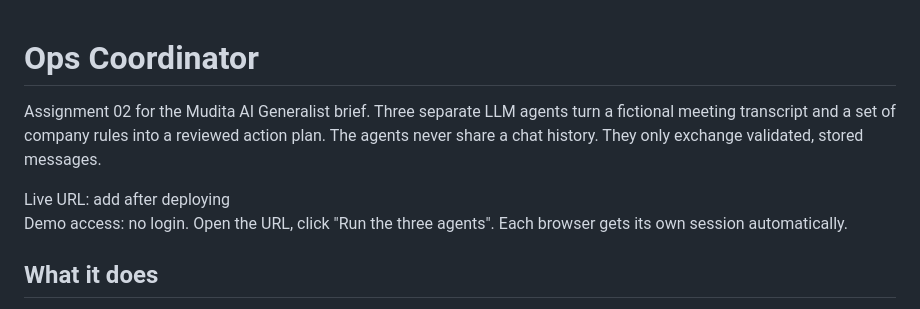
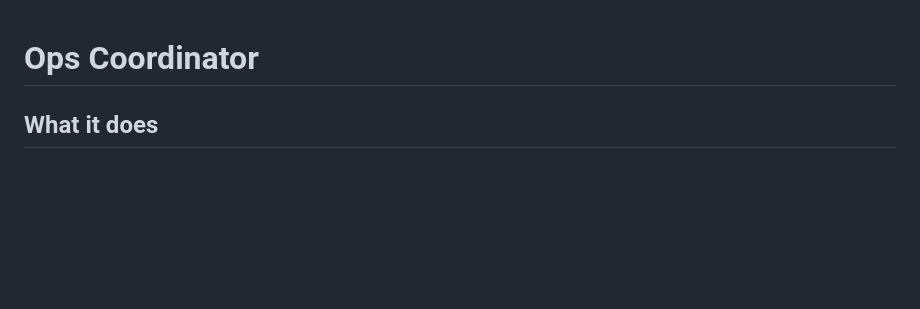
Before and after one commit to Rishabh0710521/Ops-coordinator, a Markdown page: README.md, the part around the change. Rendered like a GitHub page; blank space fills up the shorter version.

```diff
--- a/README.md
+++ b/README.md
@@ -1,9 +1,5 @@
 # Ops Coordinator
 
-Assignment 02 for the Mudita AI Generalist brief. Three separate LLM agents turn a fictional meeting transcript and a set of company rules into a reviewed action plan. The agents never share a chat history. They only exchange validated, stored messages.
-
-Live URL: add after deploying
-Demo access: no login. Open the URL, click "Run the three agents". Each browser gets its own session automatically.
 
 ## What it does
 
```
